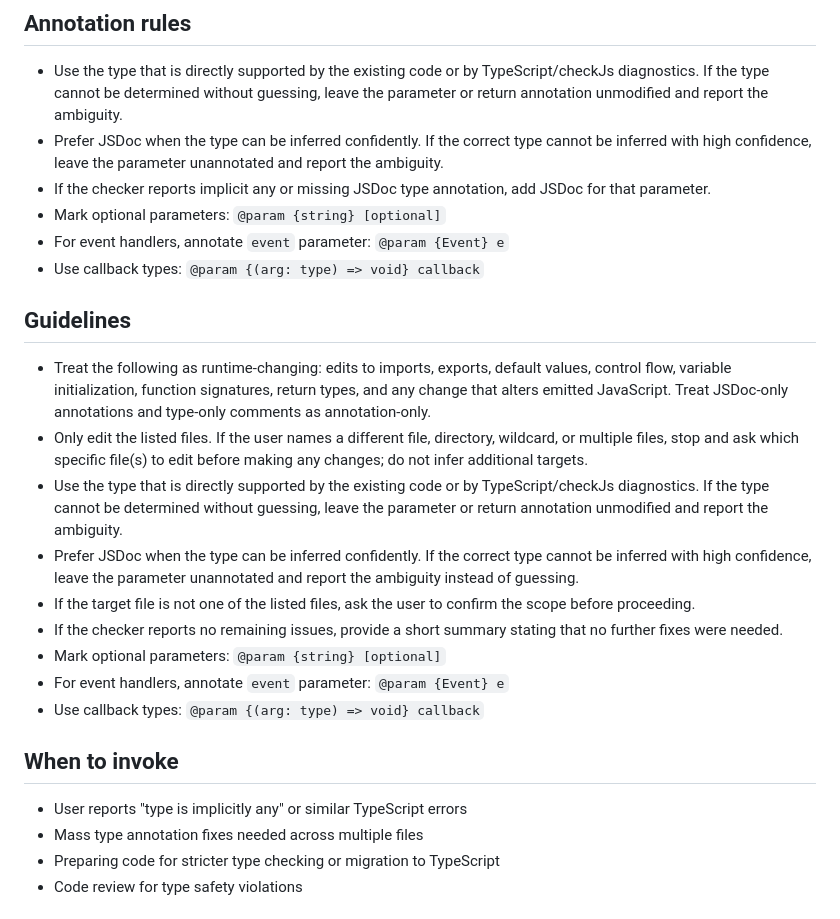
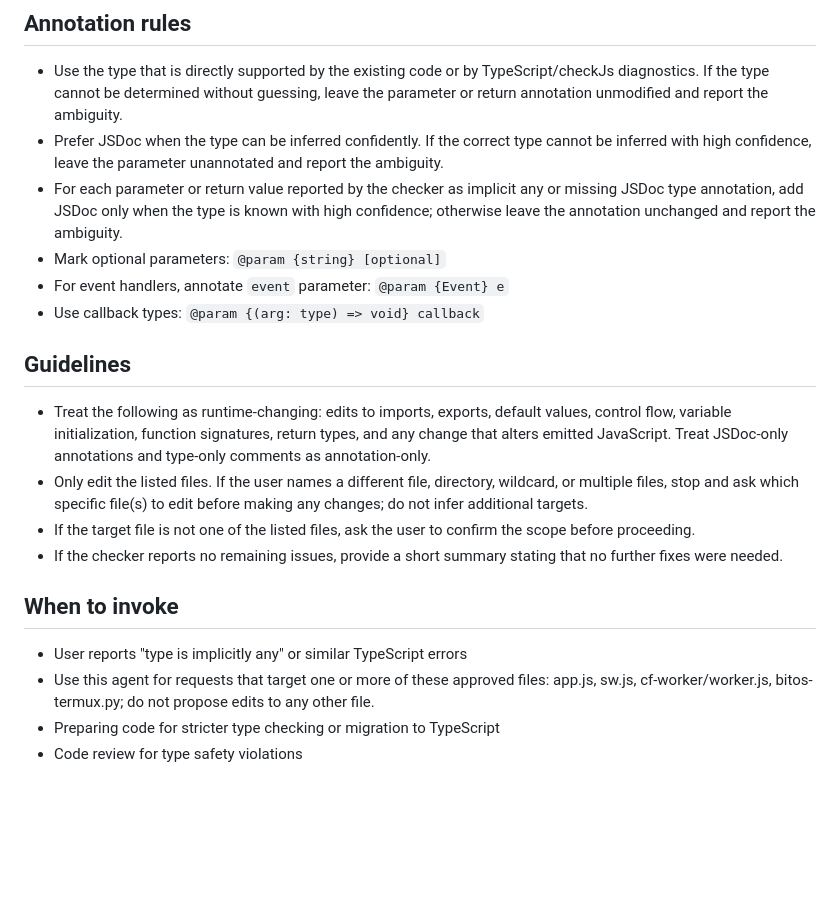
Before and after one commit to elbeaudry128-droid/bitosdashFINAL, a Markdown page: .bug-fixer.agent.md, the part around the change. Rendered like a GitHub page; blank space fills up the shorter version.

Commit message:
fix: clarifier les règles d'annotation JSDoc pour les types implicites et les paramètres manquants

```diff
--- a/.bug-fixer.agent.md
+++ b/.bug-fixer.agent.md
@@ -21,7 +21,7 @@ Use this agent when identifying and fixing code quality problems in the BitOS da
 ## Annotation rules
 - Use the type that is directly supported by the existing code or by TypeScript/checkJs diagnostics. If the type cannot be determined without guessing, leave the parameter or return annotation unmodified and report the ambiguity.
 - Prefer JSDoc when the type can be inferred confidently. If the correct type cannot be inferred with high confidence, leave the parameter unannotated and report the ambiguity.
-- If the checker reports implicit any or missing JSDoc type annotation, add JSDoc for that parameter.
+- For each parameter or return value reported by the checker as implicit any or missing JSDoc type annotation, add JSDoc only when the type is known with high confidence; otherwise leave the annotation unchanged and report the ambiguity.
 - Mark optional parameters: `@param {string} [optional]`
 - For event handlers, annotate `event` parameter: `@param {Event} e`
 - Use callback types: `@param {(arg: type) => void} callback`
@@ -29,17 +29,12 @@ Use this agent when identifying and fixing code quality problems in the BitOS da
 ## Guidelines
 - Treat the following as runtime-changing: edits to imports, exports, default values, control flow, variable initialization, function signatures, return types, and any change that alters emitted JavaScript. Treat JSDoc-only annotations and type-only comments as annotation-only.
 - Only edit the listed files. If the user names a different file, directory, wildcard, or multiple files, stop and ask which specific file(s) to edit before making any changes; do not infer additional targets.
-- Use the type that is directly supported by the existing code or by TypeScript/checkJs diagnostics. If the type cannot be determined without guessing, leave the parameter or return annotation unmodified and report the ambiguity.
-- Prefer JSDoc when the type can be inferred confidently. If the correct type cannot be inferred with high confidence, leave the parameter unannotated and report the ambiguity instead of guessing.
 - If the target file is not one of the listed files, ask the user to confirm the scope before proceeding.
 - If the checker reports no remaining issues, provide a short summary stating that no further fixes were needed.
-- Mark optional parameters: `@param {string} [optional]`
-- For event handlers, annotate `event` parameter: `@param {Event} e`
-- Use callback types: `@param {(arg: type) => void} callback`
 
 ## When to invoke
 - User reports "type is implicitly any" or similar TypeScript errors
-- Mass type annotation fixes needed across multiple files
+- Use this agent for requests that target one or more of these approved files: app.js, sw.js, cf-worker/worker.js, bitos-termux.py; do not propose edits to any other file.
 - Preparing code for stricter type checking or migration to TypeScript
 - Code review for type safety violations
 
```
